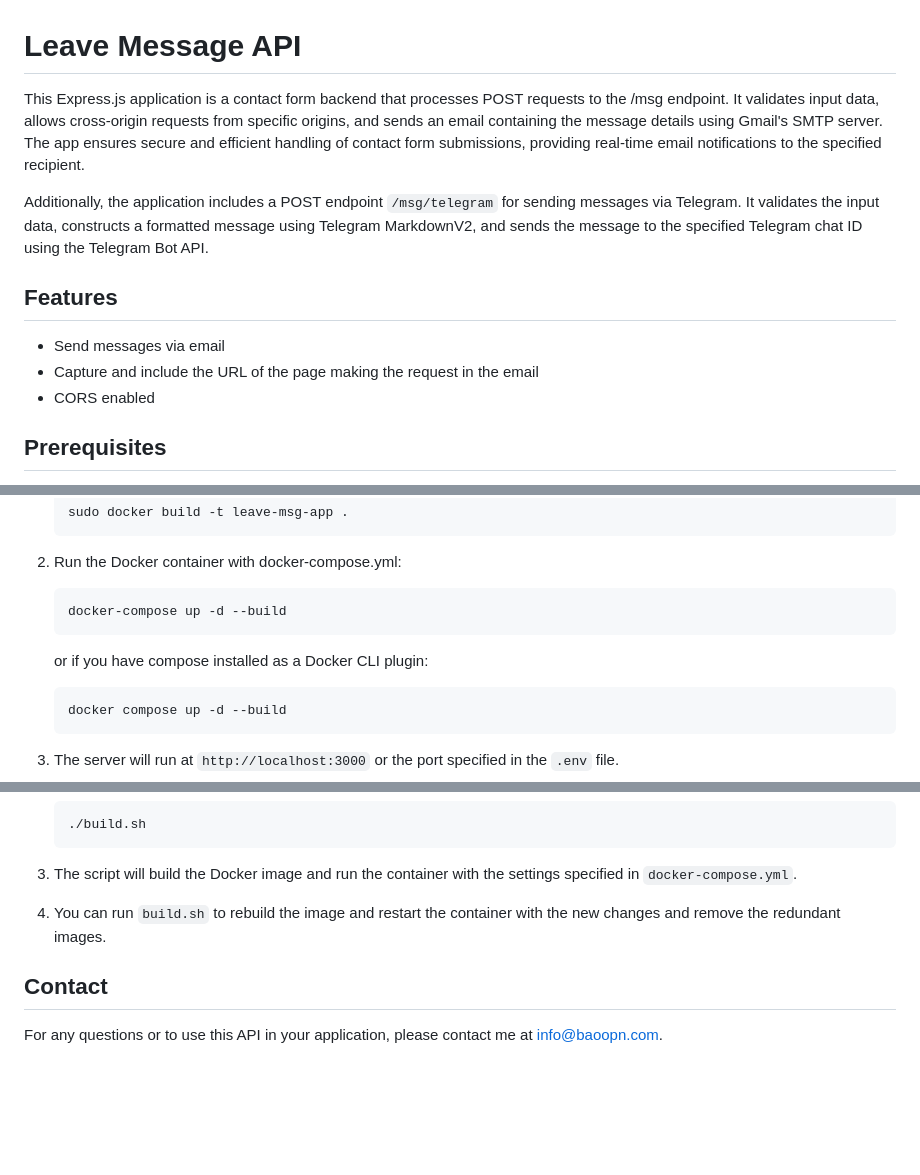
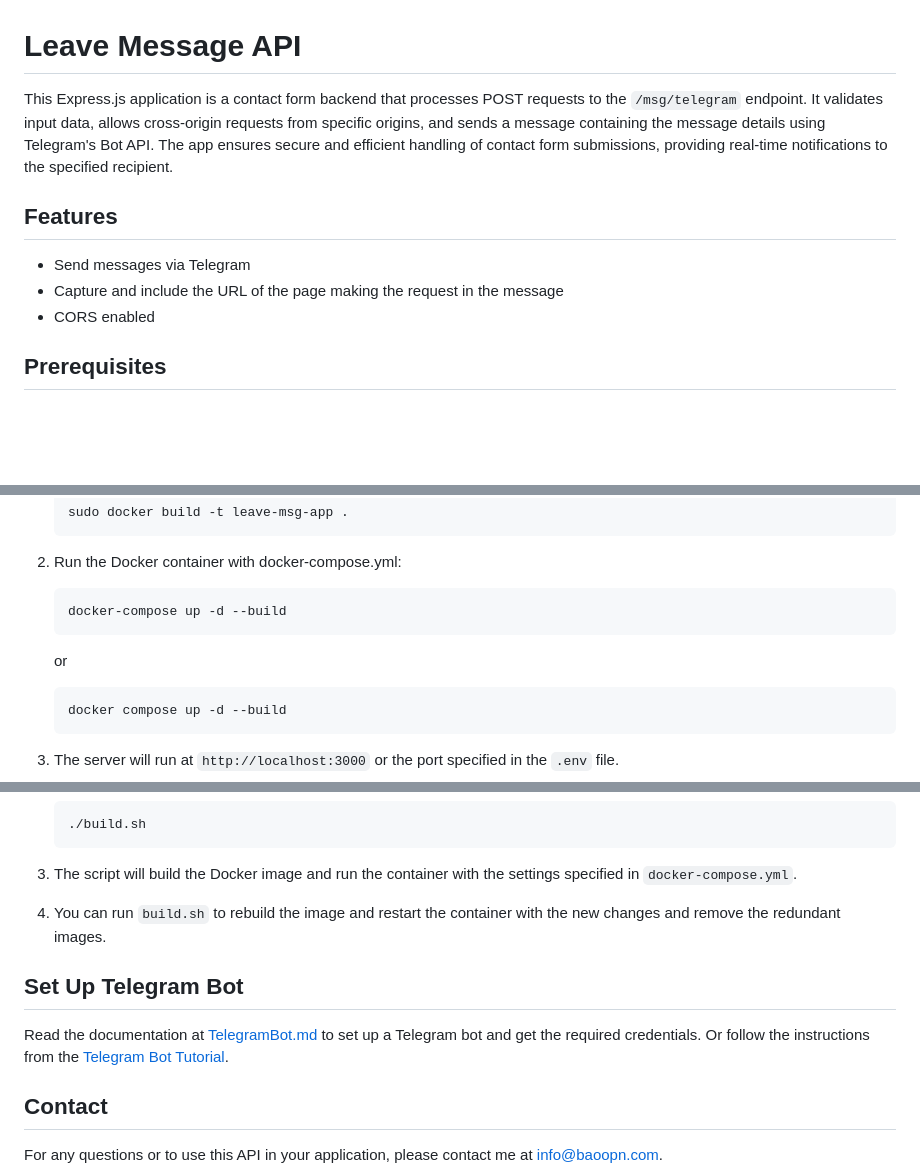
Before and after one commit to baoopn/leave-message-api, a Markdown page: README.md, 3 parts joined by grey strips. Rendered like a GitHub page; blank space fills up the shorter version.

````diff
--- a/README.md
+++ b/README.md
@@ -1,13 +1,11 @@
 # Leave Message API
 
-This Express.js application is a contact form backend that processes POST requests to the /msg endpoint. It validates input data, allows cross-origin requests from specific origins, and sends an email containing the message details using Gmail's SMTP server. The app ensures secure and efficient handling of contact form submissions, providing real-time email notifications to the specified recipient.
-
-Additionally, the application includes a POST endpoint `/msg/telegram` for sending messages via Telegram. It validates the input data, constructs a formatted message using Telegram MarkdownV2, and sends the message to the specified Telegram chat ID using the Telegram Bot API.
+This Express.js application is a contact form backend that processes POST requests to the `/msg/telegram` endpoint. It validates input data, allows cross-origin requests from specific origins, and sends a message containing the message details using Telegram's Bot API. The app ensures secure and efficient handling of contact form submissions, providing real-time notifications to the specified recipient.
 
 ## Features
 
-- Send messages via email
-- Capture and include the URL of the page making the request in the email
+- Send messages via Telegram
+- Capture and include the URL of the page making the request in the message
 - CORS enabled
 
 ## Prerequisites
@@ -124,7 +88,7 @@ Send a message via Telegram.
 	```sh
 	docker-compose up -d --build
 	```
- 	or if you have compose installed as a Docker CLI plugin:
+ 	or
 
 	```sh
  	docker compose up -d --build
@@ -151,6 +115,9 @@ You have the option to build and run the Docker container using the provided scr
 3. The script will build the Docker image and run the container with the settings specified in `docker-compose.yml`.
 4. You can run `build.sh` to rebuild the image and restart the container with the new changes and remove the redundant images.
 
+## Set Up Telegram Bot
+Read the documentation at [TelegramBot.md](TelegramBot.md) to set up a Telegram bot and get the required credentials. Or follow the instructions from the [Telegram Bot Tutorial](https://core.telegram.org/bots/tutorial).
+
 ## Contact
 For any questions or to use this API in your application, please contact me at [info@baoopn.com](mailto:info@baoopn.com).
 
````
Also changed, not shown: other parts of README.md (+7 -41 lines).
